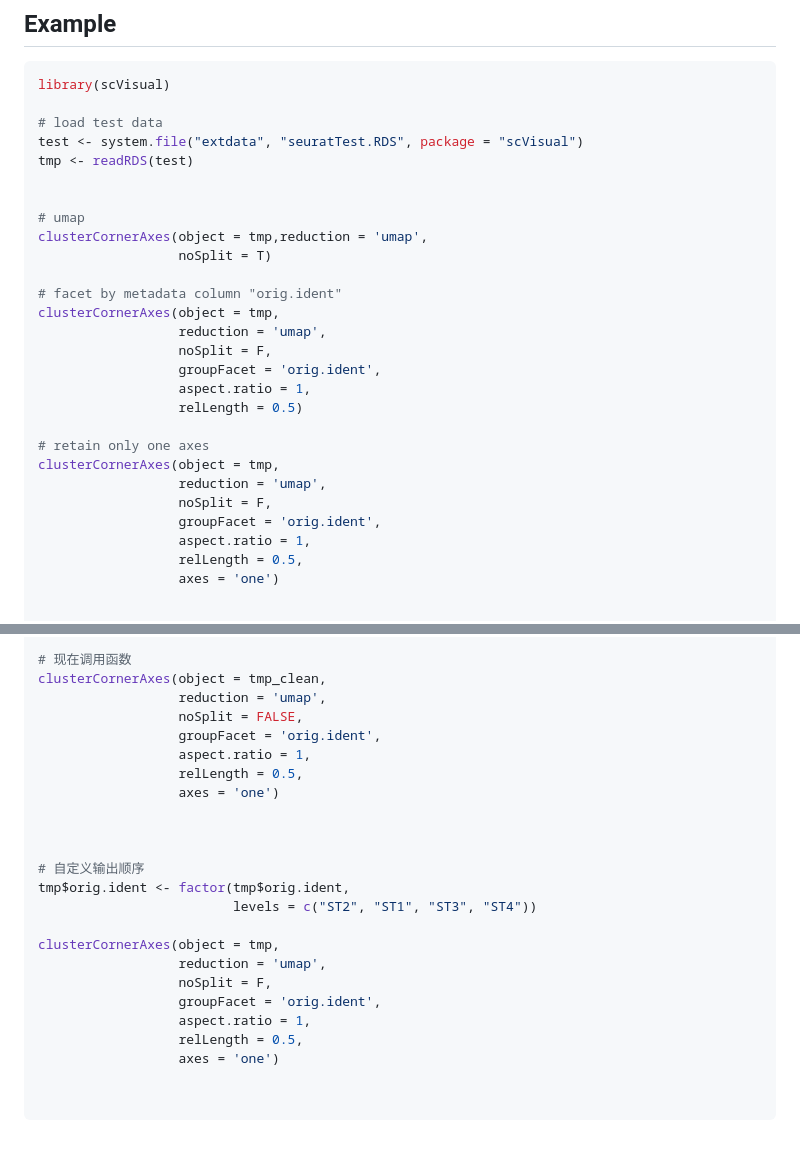
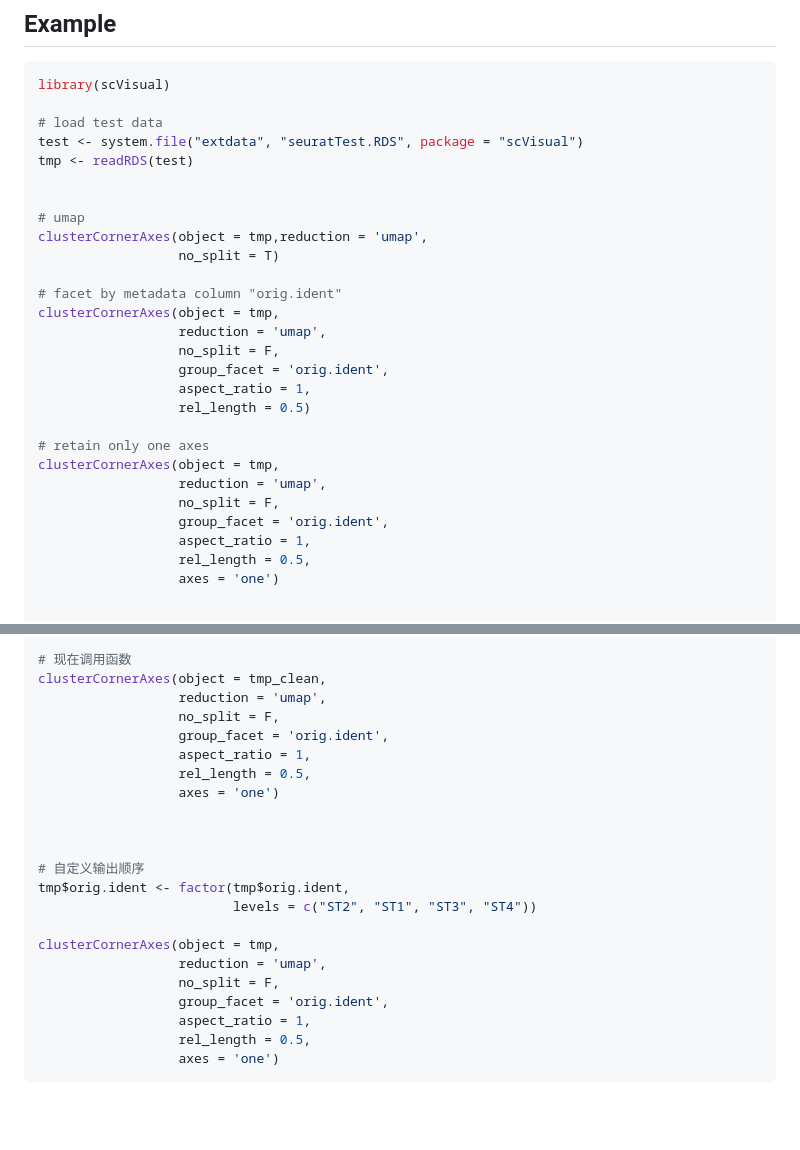
Before and after one commit to linzhengmix/scVisual, a Markdown page: README.md, 2 parts joined by grey strips. Drawn GitHub-style; blank space fills up the shorter version.

````diff
--- a/README.md
+++ b/README.md
@@ -30,23 +30,23 @@ tmp <- readRDS(test)
 
 # umap
 clusterCornerAxes(object = tmp,reduction = 'umap',
-                  noSplit = T)
+                  no_split = T)
 
 # facet by metadata column "orig.ident"
 clusterCornerAxes(object = tmp,
                   reduction = 'umap',
-                  noSplit = F,
-                  groupFacet = 'orig.ident',
-                  aspect.ratio = 1,
-                  relLength = 0.5)
+                  no_split = F,
+                  group_facet = 'orig.ident',
+                  aspect_ratio = 1,
+                  rel_length = 0.5)
 
 # retain only one axes
 clusterCornerAxes(object = tmp,
                   reduction = 'umap',
-                  noSplit = F,
-                  groupFacet = 'orig.ident',
-                  aspect.ratio = 1,
-                  relLength = 0.5,
+                  no_split = F,
+                  group_facet = 'orig.ident',
+                  aspect_ratio = 1,
+                  rel_length = 0.5,
                   axes = 'one')
 
 
@@ -90,10 +90,10 @@ tmp_clean <- prepare_clean_data(tmp, "orig.ident")
 # 现在调用函数
 clusterCornerAxes(object = tmp_clean,
                   reduction = 'umap',
-                  noSplit = FALSE,
-                  groupFacet = 'orig.ident',
-                  aspect.ratio = 1,
-                  relLength = 0.5,
+                  no_split = F,
+                  group_facet = 'orig.ident',
+                  aspect_ratio = 1,
+                  rel_length = 0.5,
                   axes = 'one')
 
 
@@ -104,11 +104,9 @@ tmp$orig.ident <- factor(tmp$orig.ident,
 
 clusterCornerAxes(object = tmp,
                   reduction = 'umap',
-                  noSplit = F,
-                  groupFacet = 'orig.ident',
-                  aspect.ratio = 1,
-                  relLength = 0.5,
+                  no_split = F,
+                  group_facet = 'orig.ident',
+                  aspect_ratio = 1,
+                  rel_length = 0.5,
                   axes = 'one')
-
-
 ```
````
